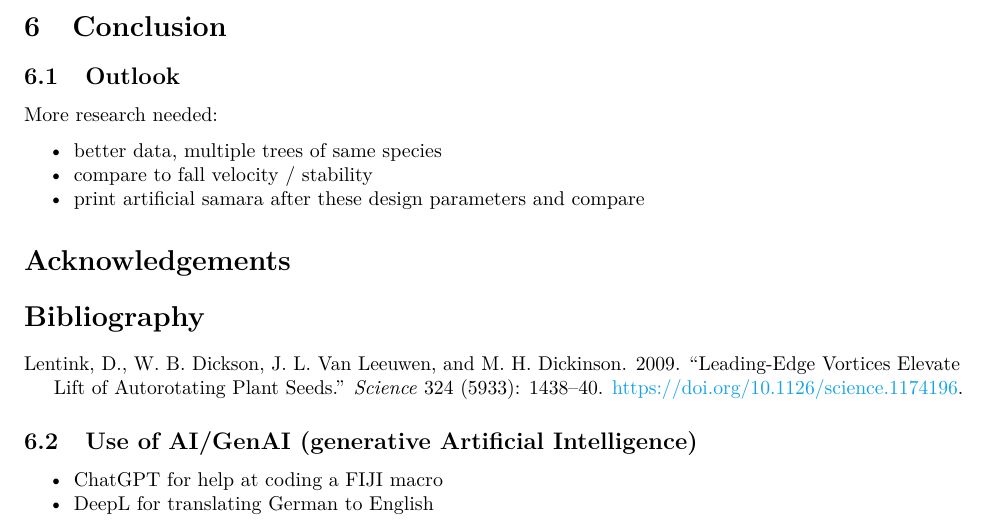
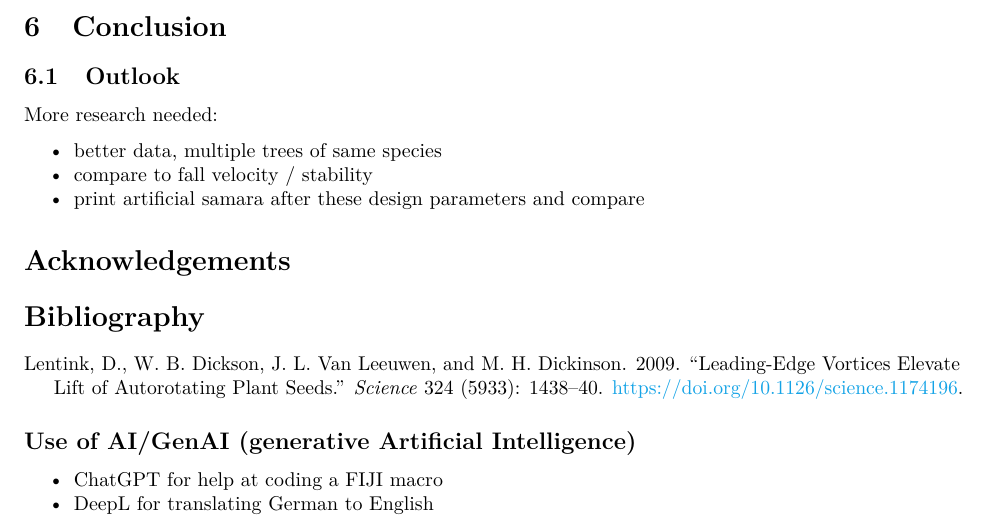
Before and after one commit to florianmischke/shape-optimisation-of-samaras, an R Markdown document (bachelorarbeit-florian-mischke.Rmd): part of page 11 of 12, cut so that both start at the same text. Rendered offline with R 4.5, knitr and Pandoc, then LaTeX, with nearby package versions; some code elsewhere in the file could not run offline.

Commit message:
Update bachelorarbeit-florian-mischke.Rmd

```diff
--- a/bachelorarbeit-florian-mischke.Rmd
+++ b/bachelorarbeit-florian-mischke.Rmd
@@ -1196,7 +1196,7 @@ More research needed:
 ::: {#refs}
 :::
 
-## Use of AI/GenAI (generative Artificial Intelligence)
+## Use of AI/GenAI (generative Artificial Intelligence) {.unnumbered}
 
 - ChatGPT for help at coding a FIJI macro
 - DeepL for translating German to English
```
